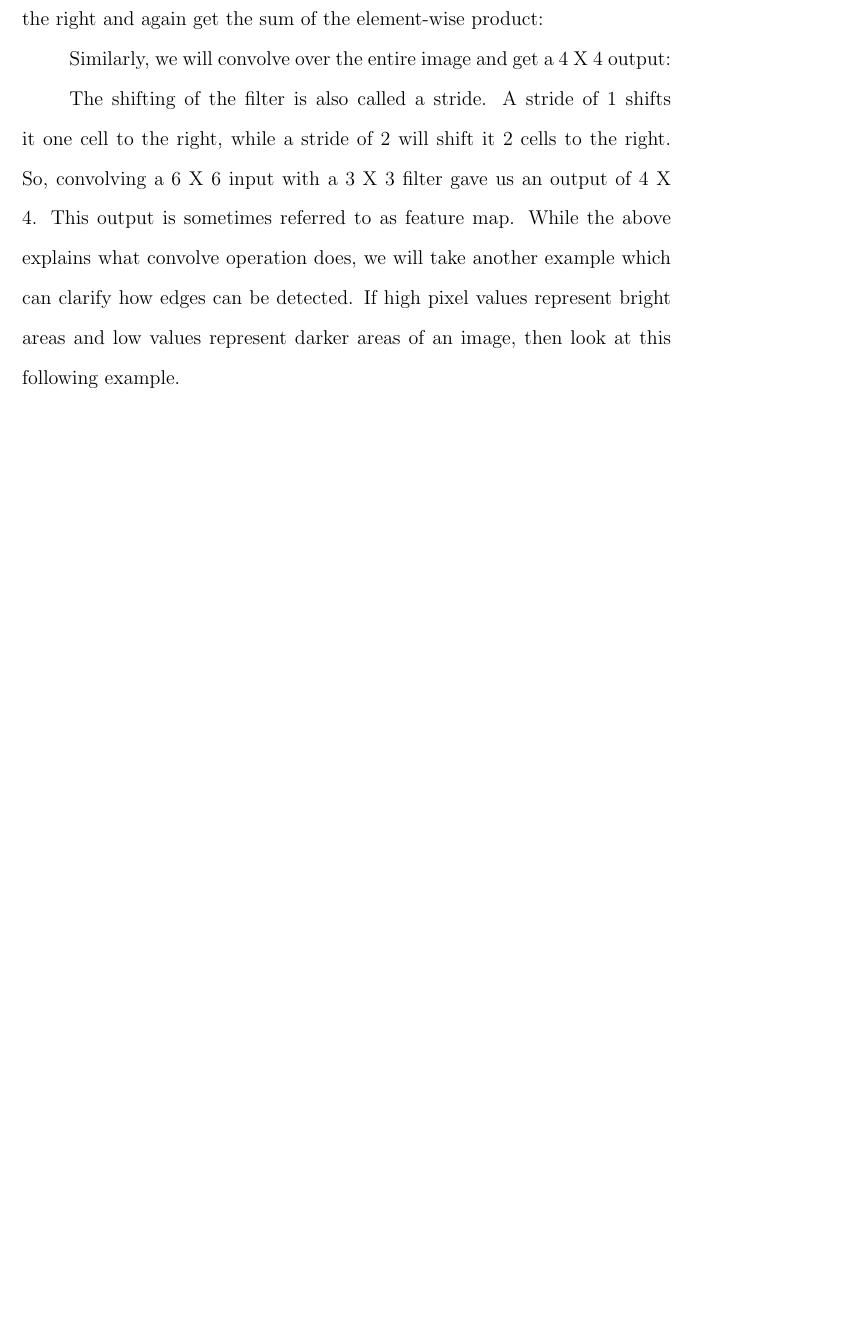
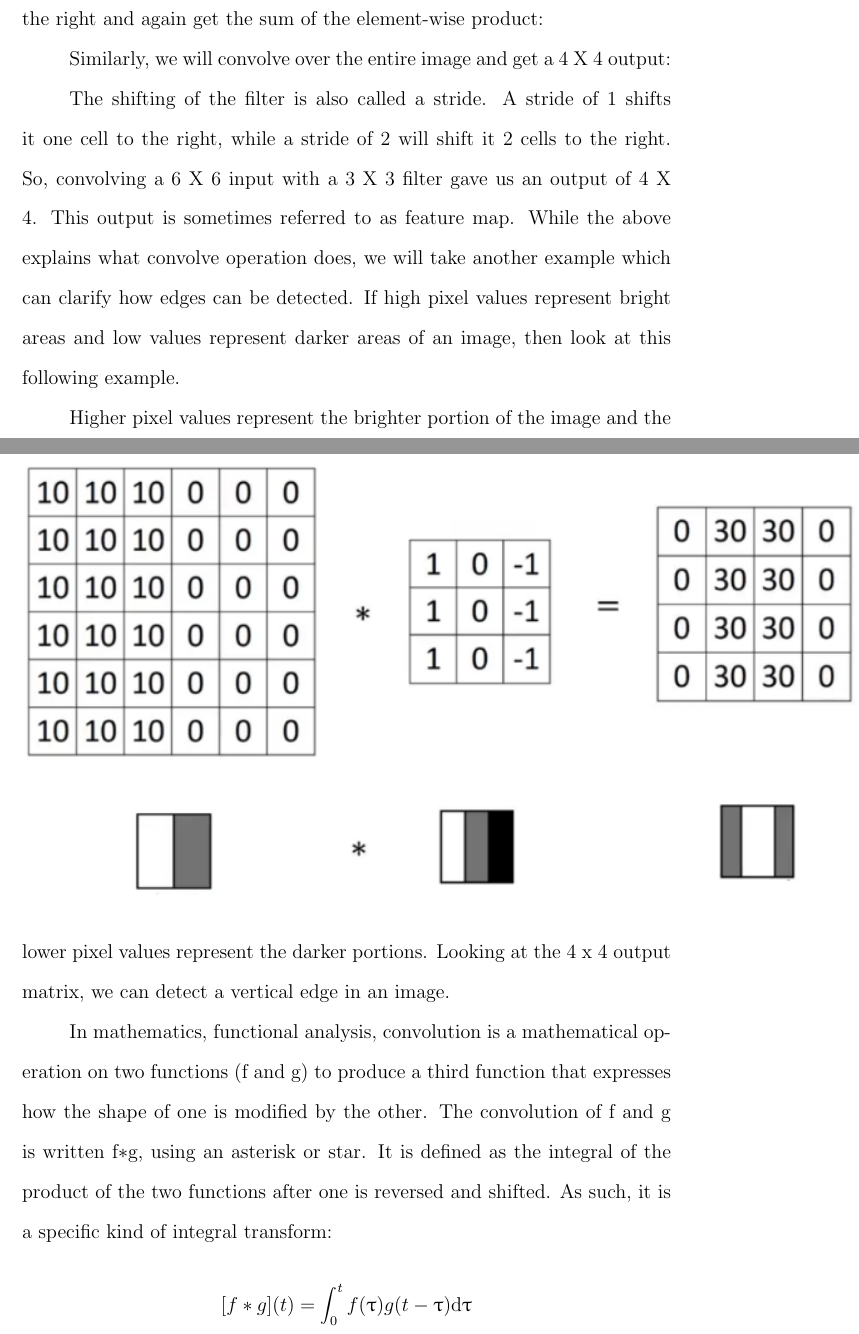
Before and after one commit to TheChanRProject/Senior-Thesis, a LaTeX thesis (report/tex/main.tex, which reads report/tex/chapters/cnn/cnn.tex): part of page 27 of 35 before the commit and two parts of pages 27 and 28 of 36 after it, the two joined at a grey line, cut so that both start at the same text, the shorter picture padded with empty space. The pictures show the PDF file report/tex/main.pdf that the author committed with the source.

Commit message:
Adding edits

```diff
--- a/report/tex/chapters/cnn/cnn.tex
+++ b/report/tex/chapters/cnn/cnn.tex
@@ -62,3 +62,8 @@ The shifting of the filter is also called a stride. A stride of 1 shifts it one
 \begin{figure}
   \includegraphics{conv-fig-8.png}
 \end{figure}
+
+Higher pixel values represent the brighter portion of the image and the lower pixel values represent the darker portions. Looking at the 4 x 4 output matrix, we can detect a vertical edge in an image.
+\par
+In mathematics, functional analysis,  convolution is a mathematical operation on two functions (f and g) to produce a third function that expresses how the shape of one is modified by the other. The convolution of f and g is written f∗g, using an asterisk or star. It is defined as the integral of the product of the two functions after one is reversed and shifted. As such, it is a specific kind of integral transform:
+$$ [f*g](t) = \int_{0}^{t} f(\uptau) g(t - \uptau) \mathrm{d} \uptau $$
```
Also changed, not shown: report/tex/main.tex (+3 -2 lines), report/images/filters-fig-9.png (renamed from report/images/filters fig 9.png), report/tex/main.pdf, 4 other files.
